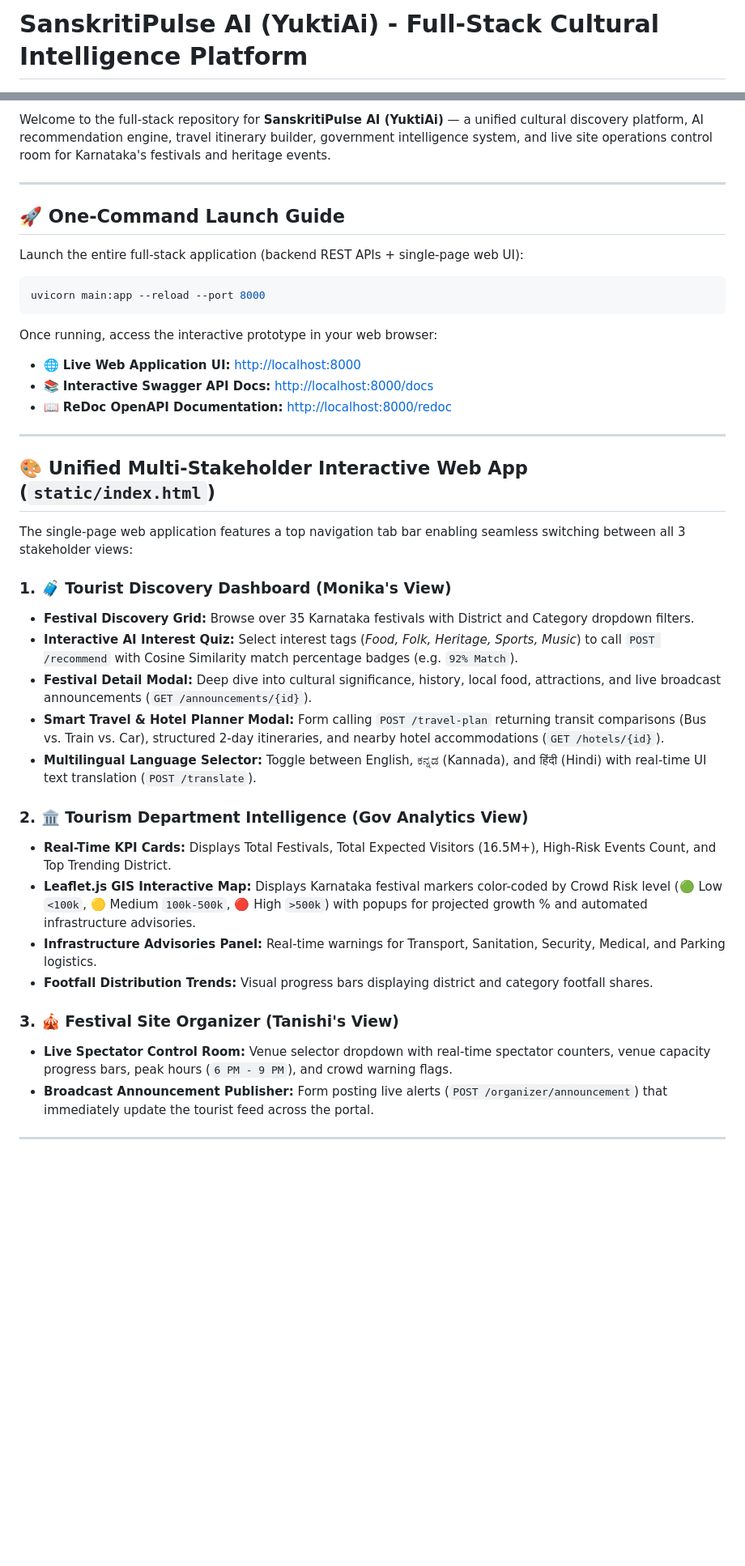
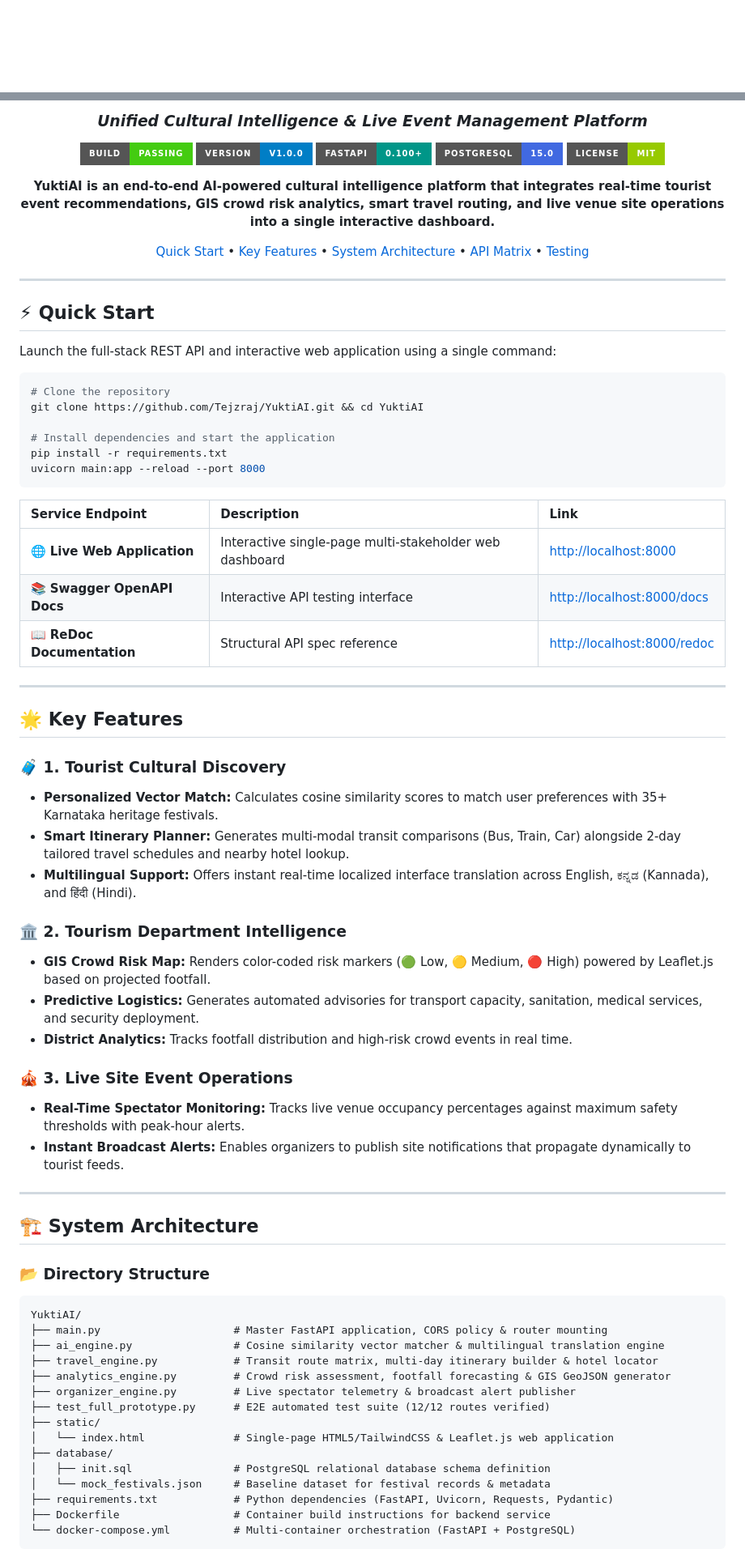
Before and after one commit to Tejzraj/YuktiAI, a Markdown page: README.md, 2 parts joined by grey strips. Shown at 81% size. GitHub-like rendering; badges without logos; blank space fills up the shorter version.

Commit message:
docs: rewrite README.md with hero section, architecture tree, and API matrix

````diff
--- a/README.md
+++ b/README.md
@@ -1,2 +1,2 @@
-# SanskritiPulse AI (YuktiAi) - Full-Stack Cultural Intelligence Platform
+<div align="center">
 
@@ -9,40 +4,78 @@
 
-Welcome to the full-stack repository for **SanskritiPulse AI (YuktiAi)** — a unified cultural discovery platform, AI recommendation engine, travel itinerary builder, government intelligence system, and live site operations control room for Karnataka's festivals and heritage events.
+### *Unified Cultural Intelligence & Live Event Management Platform*
+
+[![Build Status](https://img.shields.io/badge/build-passing-brightgreen?style=for-the-badge&logo=github-actions)](https://github.com/Tejzraj/YuktiAI)
+[![Version](https://img.shields.io/badge/version-v1.0.0-blue?style=for-the-badge)](https://github.com/Tejzraj/YuktiAI)
+[![FastAPI](https://img.shields.io/badge/FastAPI-0.100+-009688?style=for-the-badge&logo=fastapi)](https://fastapi.tiangolo.com)
+[![PostgreSQL](https://img.shields.io/badge/PostgreSQL-15.0-4169E1?style=for-the-badge&logo=postgresql)](https://www.postgresql.org)
+[![License](https://img.shields.io/badge/license-MIT-green?style=for-the-badge)](LICENSE)
+
+**YuktiAI is an end-to-end AI-powered cultural intelligence platform that integrates real-time tourist event recommendations, GIS crowd risk analytics, smart travel routing, and live venue site operations into a single interactive dashboard.**
+
+[Quick Start](#-quick-start) • [Key Features](#-key-features) • [System Architecture](#%EF%B8%8F-system-architecture) • [API Matrix](#-multi-stakeholder-api-matrix) • [Testing](#-verification--testing)
+
+</div>
 
 ---
 
-## 🚀 One-Command Launch Guide
+## ⚡ Quick Start
 
-Launch the entire full-stack application (backend REST APIs + single-page web UI):
+Launch the full-stack REST API and interactive web application using a single command:
 
 ```bash
+# Clone the repository
+git clone https://github.com/Tejzraj/YuktiAI.git && cd YuktiAI
+
+# Install dependencies and start the application
+pip install -r requirements.txt
 uvicorn main:app --reload --port 8000
 ```
 
-Once running, access the interactive prototype in your web browser:
-- 🌐 **Live Web Application UI:** [http://localhost:8000](http://localhost:8000)
-- 📚 **Interactive Swagger API Docs:** [http://localhost:8000/docs](http://localhost:8000/docs)
-- 📖 **ReDoc OpenAPI Documentation:** [http://localhost:8000/redoc](http://localhost:8000/redoc)
+| Service Endpoint | Description | Link |
+| :--- | :--- | :--- |
+| 🌐 **Live Web Application** | Interactive single-page multi-stakeholder web dashboard | [http://localhost:8000](http://localhost:8000) |
+| 📚 **Swagger OpenAPI Docs** | Interactive API testing interface | [http://localhost:8000/docs](http://localhost:8000/docs) |
+| 📖 **ReDoc Documentation** | Structural API spec reference | [http://localhost:8000/redoc](http://localhost:8000/redoc) |
 
 ---
 
-## 🎨 Unified Multi-Stakeholder Interactive Web App (`static/index.html`)
+## 🌟 Key Features
 
-The single-page web application features a top navigation tab bar enabling seamless switching between all 3 stakeholder views:
+### 🧳 1. Tourist Cultural Discovery
+- **Personalized Vector Match:** Calculates cosine similarity scores to match user preferences with 35+ Karnataka heritage festivals.
+- **Smart Itinerary Planner:** Generates multi-modal transit comparisons (Bus, Train, Car) alongside 2-day tailored travel schedules and nearby hotel lookup.
+- **Multilingual Support:** Offers instant real-time localized interface translation across English, ಕನ್ನಡ (Kannada), and हिंदी (Hindi).
 
-### 1. 🧳 Tourist Discovery Dashboard (Monika's View)
-- **Festival Discovery Grid:** Browse over 35 Karnataka festivals with District and Category dropdown filters.
-- **Interactive AI Interest Quiz:** Select interest tags (*Food, Folk, Heritage, Sports, Music*) to call `POST /recommend` with Cosine Similarity match percentage badges (e.g. `92% Match`).
-- **Festival Detail Modal:** Deep dive into cultural significance, history, local food, attractions, and live broadcast announcements (`GET /announcements/{id}`).
-- **Smart Travel & Hotel Planner Modal:** Form calling `POST /travel-plan` returning transit comparisons (Bus vs. Train vs. Car), structured 2-day itineraries, and nearby hotel accommodations (`GET /hotels/{id}`).
-- **Multilingual Language Selector:** Toggle between English, ಕನ್ನಡ (Kannada), and हिंदी (Hindi) with real-time UI text translation (`POST /translate`).
+### 🏛️ 2. Tourism Department Intelligence
+- **GIS Crowd Risk Map:** Renders color-coded risk markers (🟢 Low, 🟡 Medium, 🔴 High) powered by Leaflet.js based on projected footfall.
+- **Predictive Logistics:** Generates automated advisories for transport capacity, sanitation, medical services, and security deployment.
+- **District Analytics:** Tracks footfall distribution and high-risk crowd events in real time.
 
-### 2. 🏛️ Tourism Department Intelligence (Gov Analytics View)
-- **Real-Time KPI Cards:** Displays Total Festivals, Total Expected Visitors (16.5M+), High-Risk Events Count, and Top Trending District.
-- **Leaflet.js GIS Interactive Map:** Displays Karnataka festival markers color-coded by Crowd Risk level (🟢 Low `<100k`, 🟡 Medium `100k-500k`, 🔴 High `>500k`) with popups for projected growth % and automated infrastructure advisories.
-- **Infrastructure Advisories Panel:** Real-time warnings for Transport, Sanitation, Security, Medical, and Parking logistics.
-- **Footfall Distribution Trends:** Visual progress bars displaying district and category footfall shares.
+### 🎪 3. Live Site Event Operations
+- **Real-Time Spectator Monitoring:** Tracks live venue occupancy percentages against maximum safety thresholds with peak-hour alerts.
+- **Instant Broadcast Alerts:** Enables organizers to publish site notifications that propagate dynamically to tourist feeds.
 
-### 3. 🎪 Festival Site Organizer (Tanishi's View)
-- **Live Spectator Control Room:** Venue selector dropdown with real-time spectator counters, venue capacity progress bars, peak hours (`6 PM - 9 PM`), and crowd warning flags.
-- **Broadcast Announcement Publisher:** Form posting live alerts (`POST /organizer/announcement`) that immediately update the tourist feed across the portal.
+---
+
+## 🏗️ System Architecture
+
+### 📂 Directory Structure
+
+```text
+YuktiAI/
+├── main.py                     # Master FastAPI application, CORS policy & router mounting
+├── ai_engine.py                # Cosine similarity vector matcher & multilingual translation engine
+├── travel_engine.py            # Transit route matrix, multi-day itinerary builder & hotel locator
+├── analytics_engine.py         # Crowd risk assessment, footfall forecasting & GIS GeoJSON generator
+├── organizer_engine.py         # Live spectator telemetry & broadcast alert publisher
+├── test_full_prototype.py      # E2E automated test suite (12/12 routes verified)
+├── static/
+│   └── index.html              # Single-page HTML5/TailwindCSS & Leaflet.js web application
+├── database/
+│   ├── init.sql                # PostgreSQL relational database schema definition
+│   └── mock_festivals.json     # Baseline dataset for festival records & metadata
+├── requirements.txt            # Python dependencies (FastAPI, Uvicorn, Requests, Pydantic)
+├── Dockerfile                  # Container build instructions for backend service
+└── docker-compose.yml          # Multi-container orchestration (FastAPI + PostgreSQL)
+```
+
````
Also changed, not shown: other parts of README.md (+53 -31 lines).
